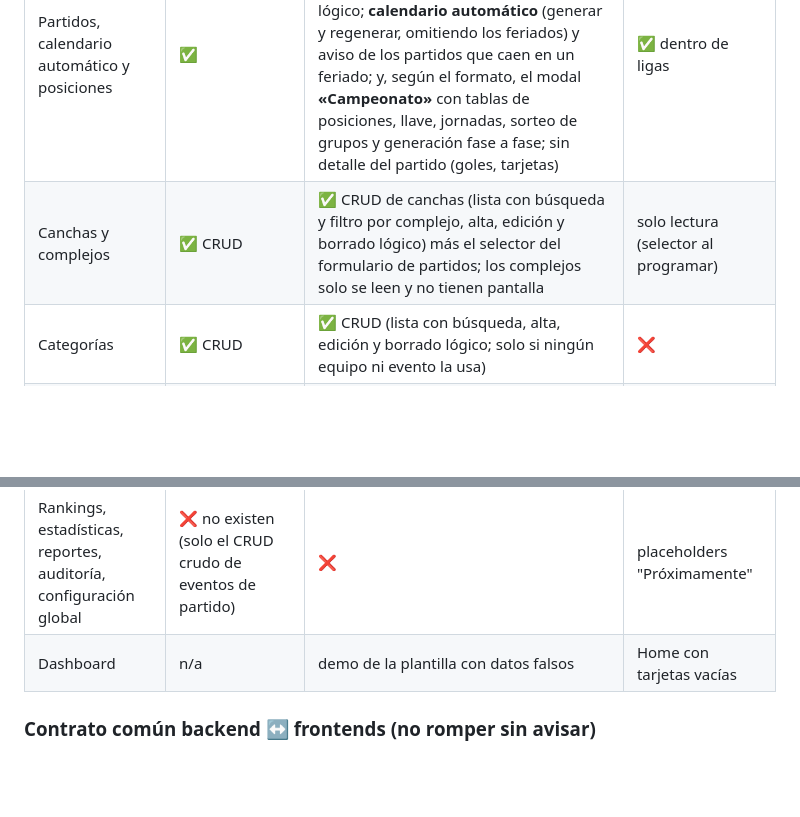
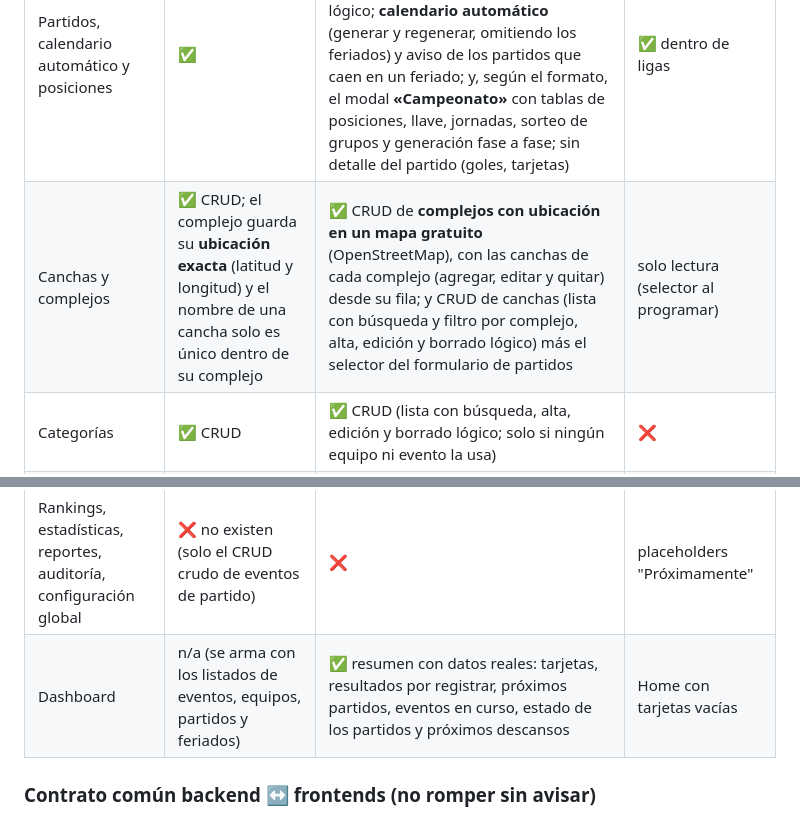
Before and after one commit to goruiz/sport-platform-flutter, a Markdown page: CLAUDE.md, 2 parts joined by grey strips. GitHub-like rendering; blank space fills up the shorter version.

Commit message:
feat(docs): update details for courts and complexes, and dashboard summary in CLAUDE.md

```diff
--- a/CLAUDE.md
+++ b/CLAUDE.md
@@ -120,11 +120,11 @@ Los 3 son repos git independientes. La carpeta `Documentación/` (en la raíz de
 | Eventos y ligas | ✅ | ✅ CRUD de eventos (lista con búsqueda y filtros, alta, edición y borrado lógico; **el «tipo de evento» es el formato**, con sus reglas) y, desde cada fila, los equipos inscritos (agregar y quitar), los partidos (ver "Partidos") y el **campeonato** (ver "Campeonato de un evento") | ✅ **único módulo maduro** (`leagues`) |
 | Equipos, jugadores e invitaciones | ✅ | ✅ CRUD de equipos (lista con búsqueda y filtros, alta, edición, estado y borrado lógico) y jugadores de cada equipo: lista, alta por email (lo agrega o lo traslada al equipo) e invitación de registro por correo si el email no existe; sin edición ni baja de jugadores | ✅ dentro de ligas |
 | Partidos, calendario automático y posiciones | ✅ | ✅ dentro de cada evento: lista, alta, edición (estado y marcador), aplazar, suspender, reprogramar y borrado lógico; **calendario automático** (generar y regenerar, omitiendo los feriados) y aviso de los partidos que caen en un feriado; y, según el formato, el modal **«Campeonato»** con tablas de posiciones, llave, jornadas, sorteo de grupos y generación fase a fase; sin detalle del partido (goles, tarjetas) | ✅ dentro de ligas |
-| Canchas y complejos | ✅ CRUD | ✅ CRUD de canchas (lista con búsqueda y filtro por complejo, alta, edición y borrado lógico) más el selector del formulario de partidos; los complejos solo se leen y no tienen pantalla | solo lectura (selector al programar) |
+| Canchas y complejos | ✅ CRUD; el complejo guarda su **ubicación exacta** (latitud y longitud) y el nombre de una cancha solo es único dentro de su complejo | ✅ CRUD de **complejos con ubicación en un mapa gratuito** (OpenStreetMap), con las canchas de cada complejo (agregar, editar y quitar) desde su fila; y CRUD de canchas (lista con búsqueda y filtro por complejo, alta, edición y borrado lógico) más el selector del formulario de partidos | solo lectura (selector al programar) |
 | Categorías | ✅ CRUD | ✅ CRUD (lista con búsqueda, alta, edición y borrado lógico; solo si ningún equipo ni evento la usa) | ❌ |
 | Descansos y feriados (días sin juego) | ✅ CRUD (`holidays`); cada uno dura uno o varios días y el calendario automático los omite | ✅ CRUD (pantalla «Descansos/Feriados»: lista con búsqueda y filtro, alta, edición y borrado lógico; dura uno o varios días y puede repetirse cada año) | ❌ |
 | Rankings, estadísticas, reportes, auditoría, configuración global | ❌ no existen (solo el CRUD crudo de eventos de partido) | ❌ | placeholders "Próximamente" |
-| Dashboard | n/a | demo de la plantilla con datos falsos | Home con tarjetas vacías |
+| Dashboard | n/a (se arma con los listados de eventos, equipos, partidos y feriados) | ✅ resumen con datos reales: tarjetas, resultados por registrar, próximos partidos, eventos en curso, estado de los partidos y próximos descansos | Home con tarjetas vacías |
 
 ### Contrato común backend ↔ frontends (no romper sin avisar)
 
```
